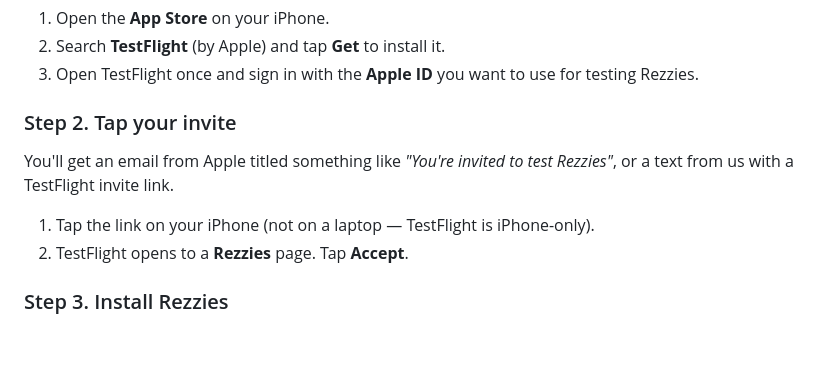
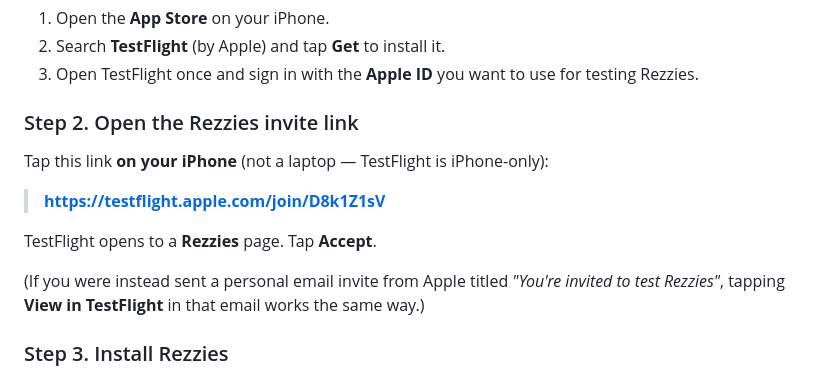
Before and after one commit to e-baas/rezzies-app, a Markdown page: docs/install-flow.md, the part around the change. Drawn GitHub-style; blank space fills up the shorter version.

Commit message:
docs(TYC-139): add public TestFlight join link to pilot install flow

```diff
--- a/docs/install-flow.md
+++ b/docs/install-flow.md
@@ -16,13 +16,17 @@ This page walks you through it. Takes about 3 minutes.
 3. Open TestFlight once and sign in with the **Apple ID** you want to use for
    testing Rezzies.
 
-### Step 2. Tap your invite
+### Step 2. Open the Rezzies invite link
 
-You'll get an email from Apple titled something like *"You're invited to test
-Rezzies"*, or a text from us with a TestFlight invite link.
+Tap this link **on your iPhone** (not a laptop — TestFlight is iPhone-only):
 
-1. Tap the link on your iPhone (not on a laptop — TestFlight is iPhone-only).
-2. TestFlight opens to a **Rezzies** page. Tap **Accept**.
+> **https://testflight.apple.com/join/D8k1Z1sV**
+
+TestFlight opens to a **Rezzies** page. Tap **Accept**.
+
+(If you were instead sent a personal email invite from Apple titled *"You're
+invited to test Rezzies"*, tapping **View in TestFlight** in that email works the
+same way.)
 
 ### Step 3. Install Rezzies
 
```
